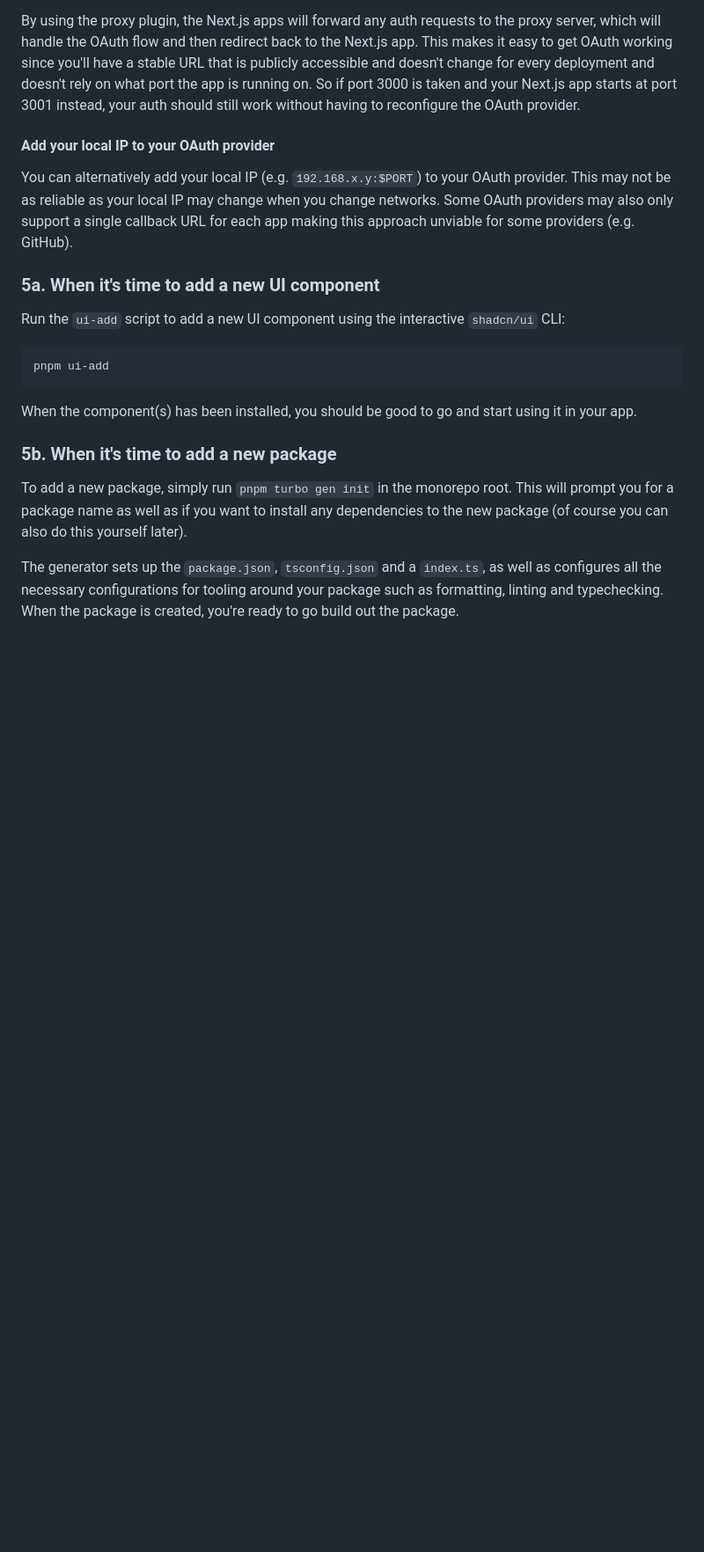
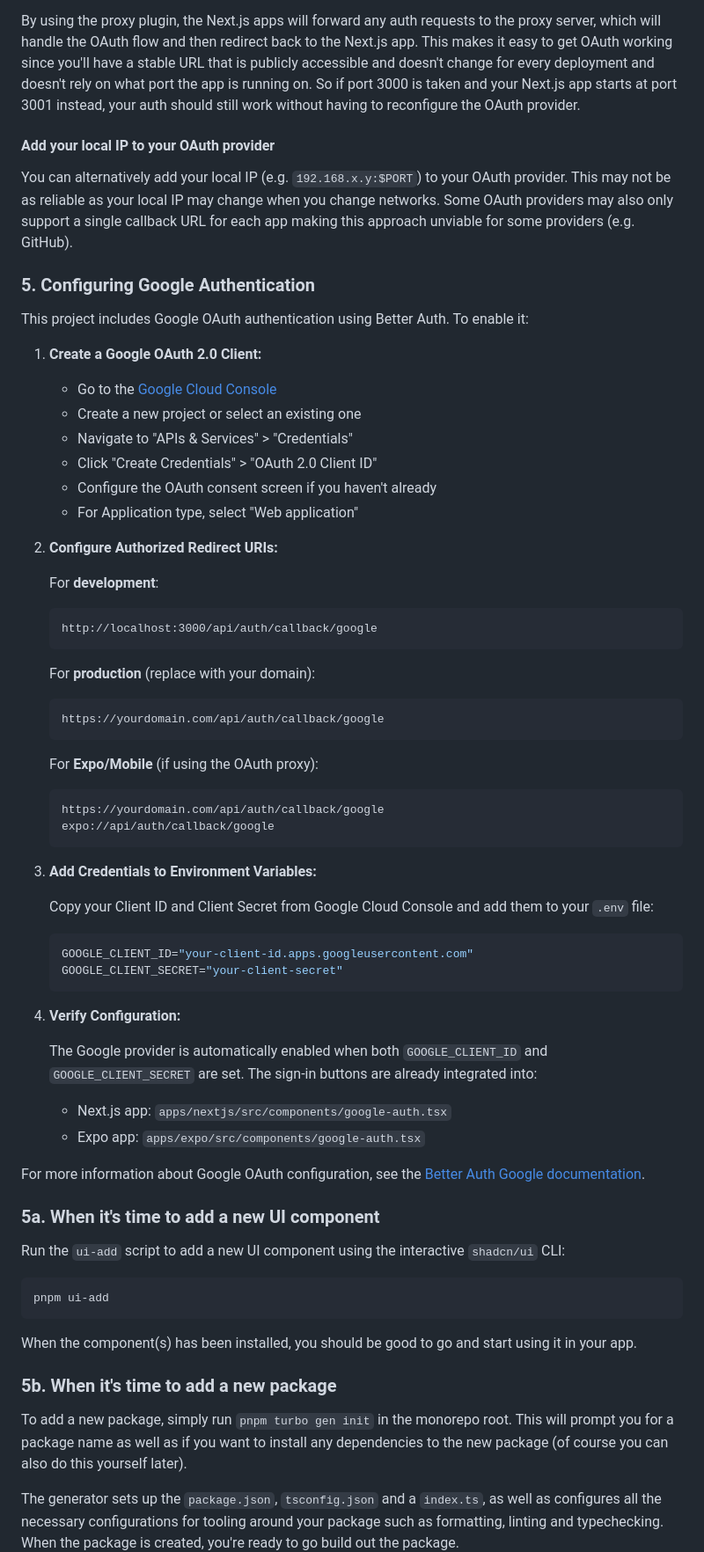
Before and after one commit to vukovicpavle/template, a Markdown page: README.md, the part around the change. Shown at 88% size. Drawn GitHub-style; blank space fills up the shorter version.

Commit message:
docs: add Google Authentication configuration guide to README
Co-authored-by: vukovicpavle <125980616+vukovicpavle@users.noreply.github.com>

````diff
--- a/README.md
+++ b/README.md
@@ -169,6 +169,52 @@ By using the proxy plugin, the Next.js apps will forward any auth requests to th
 
 You can alternatively add your local IP (e.g. `192.168.x.y:$PORT`) to your OAuth provider. This may not be as reliable as your local IP may change when you change networks. Some OAuth providers may also only support a single callback URL for each app making this approach unviable for some providers (e.g. GitHub).
 
+### 5. Configuring Google Authentication
+
+This project includes Google OAuth authentication using Better Auth. To enable it:
+
+1. **Create a Google OAuth 2.0 Client:**
+   - Go to the [Google Cloud Console](https://console.cloud.google.com/)
+   - Create a new project or select an existing one
+   - Navigate to "APIs & Services" > "Credentials"
+   - Click "Create Credentials" > "OAuth 2.0 Client ID"
+   - Configure the OAuth consent screen if you haven't already
+   - For Application type, select "Web application"
+
+2. **Configure Authorized Redirect URIs:**
+
+   For **development**:
+   ```
+   http://localhost:3000/api/auth/callback/google
+   ```
+
+   For **production** (replace with your domain):
+   ```
+   https://yourdomain.com/api/auth/callback/google
+   ```
+
+   For **Expo/Mobile** (if using the OAuth proxy):
+   ```
+   https://yourdomain.com/api/auth/callback/google
+   expo://api/auth/callback/google
+   ```
+
+3. **Add Credentials to Environment Variables:**
+
+   Copy your Client ID and Client Secret from Google Cloud Console and add them to your `.env` file:
+   ```bash
+   GOOGLE_CLIENT_ID="your-client-id.apps.googleusercontent.com"
+   GOOGLE_CLIENT_SECRET="your-client-secret"
+   ```
+
+4. **Verify Configuration:**
+
+   The Google provider is automatically enabled when both `GOOGLE_CLIENT_ID` and `GOOGLE_CLIENT_SECRET` are set. The sign-in buttons are already integrated into:
+   - Next.js app: `apps/nextjs/src/components/google-auth.tsx`
+   - Expo app: `apps/expo/src/components/google-auth.tsx`
+
+For more information about Google OAuth configuration, see the [Better Auth Google documentation](https://www.better-auth.com/docs/authentication/google).
+
 ### 5a. When it's time to add a new UI component
 
 Run the `ui-add` script to add a new UI component using the interactive `shadcn/ui` CLI:
````
